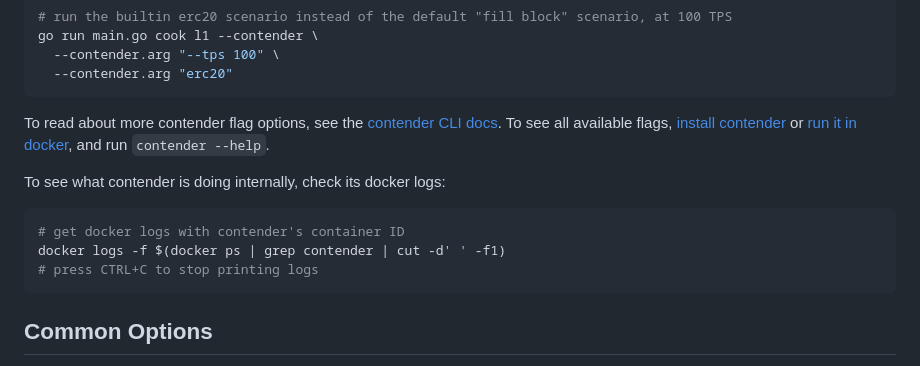
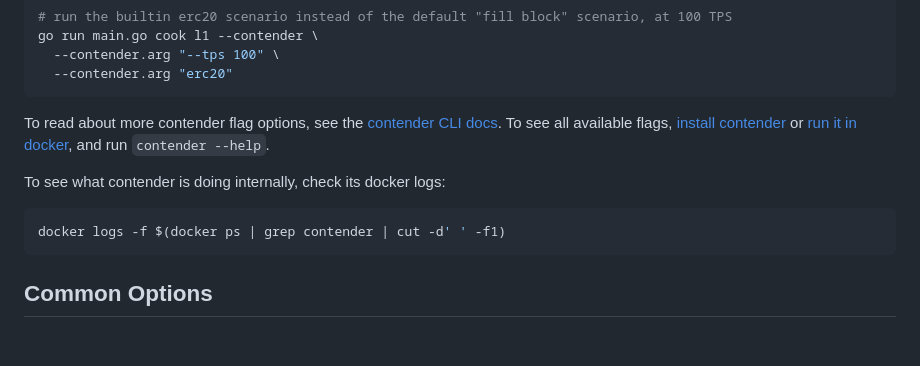
Before and after one commit to flashbots/builder-playground, a Markdown page: README.md, the part around the change. GitHub-like rendering; blank space fills up the shorter version.

Commit message:
simplify

````diff
--- a/README.md
+++ b/README.md
@@ -105,9 +105,7 @@ To read about more contender flag options, see the [contender CLI docs](https://
 To see what contender is doing internally, check its docker logs:
 
 ```bash
-# get docker logs with contender's container ID
 docker logs -f $(docker ps | grep contender | cut -d' ' -f1)
-# press CTRL+C to stop printing logs
 ```
 
 ## Common Options
````
